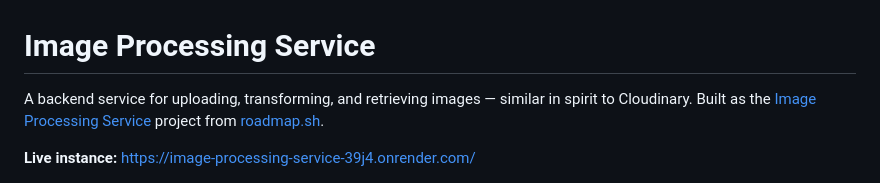
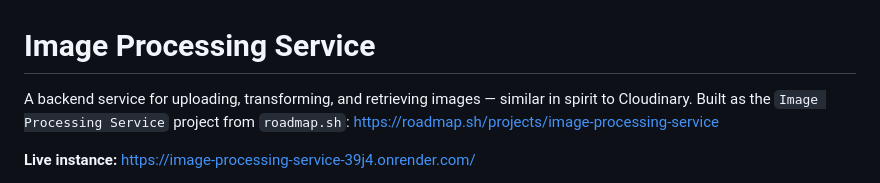
Before and after one commit to ma-habibi/Backend-Projects, a Markdown page: Image Processing Service/README.md, the part around the change. GitHub-like rendering.

Commit message:
#1 - Update the link in the readme

```diff
--- a/Image Processing Service/README.md
+++ b/Image Processing Service/README.md
@@ -1,6 +1,6 @@
 # Image Processing Service
 
-A backend service for uploading, transforming, and retrieving images — similar in spirit to Cloudinary. Built as the [Image Processing Service](https://roadmap.sh/projects/image-processing-service) project from [roadmap.sh](https://roadmap.sh).
+A backend service for uploading, transforming, and retrieving images — similar in spirit to Cloudinary. Built as the `Image Processing Service` project from `roadmap.sh`: https://roadmap.sh/projects/image-processing-service
 
 **Live instance:** https://image-processing-service-39j4.onrender.com/
 
```
